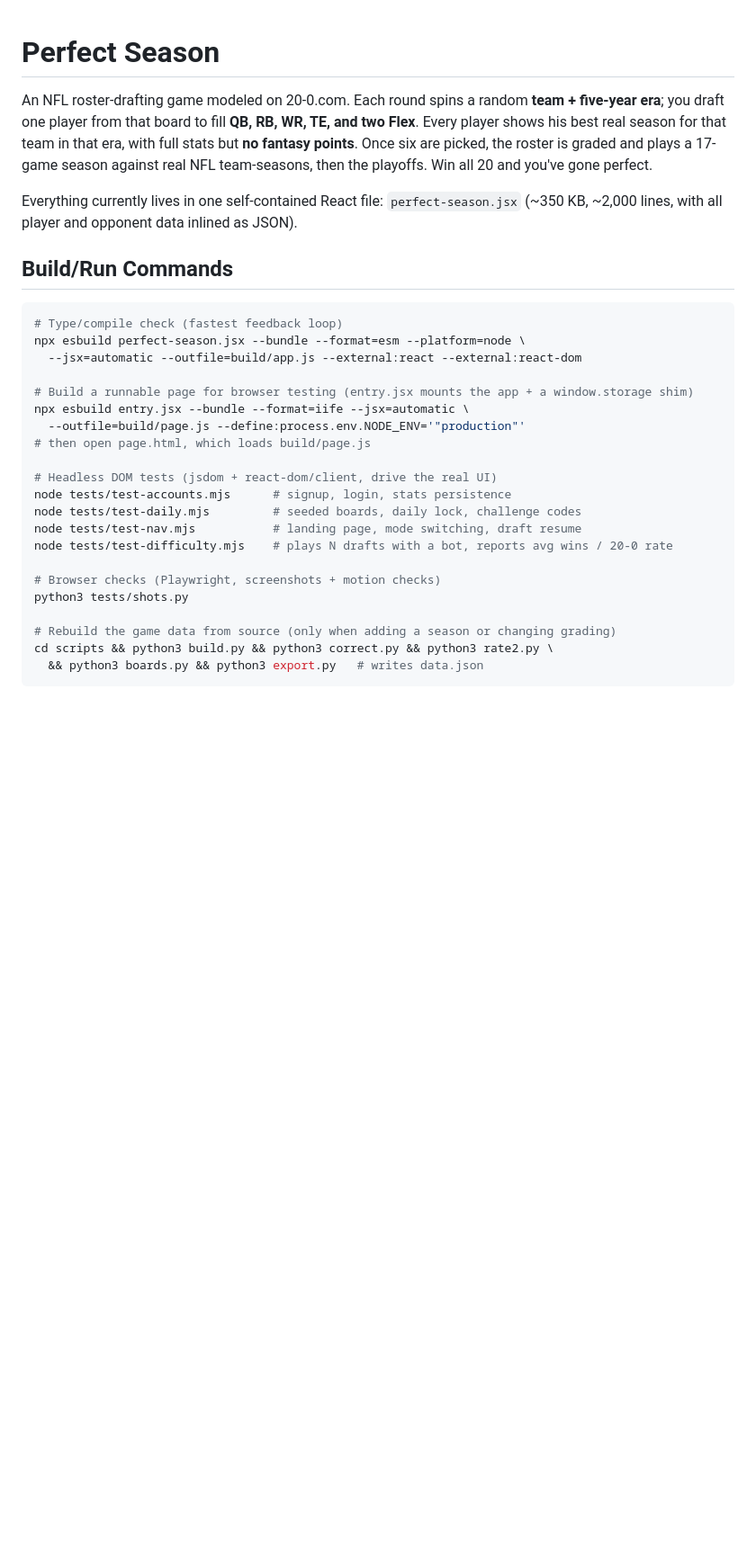
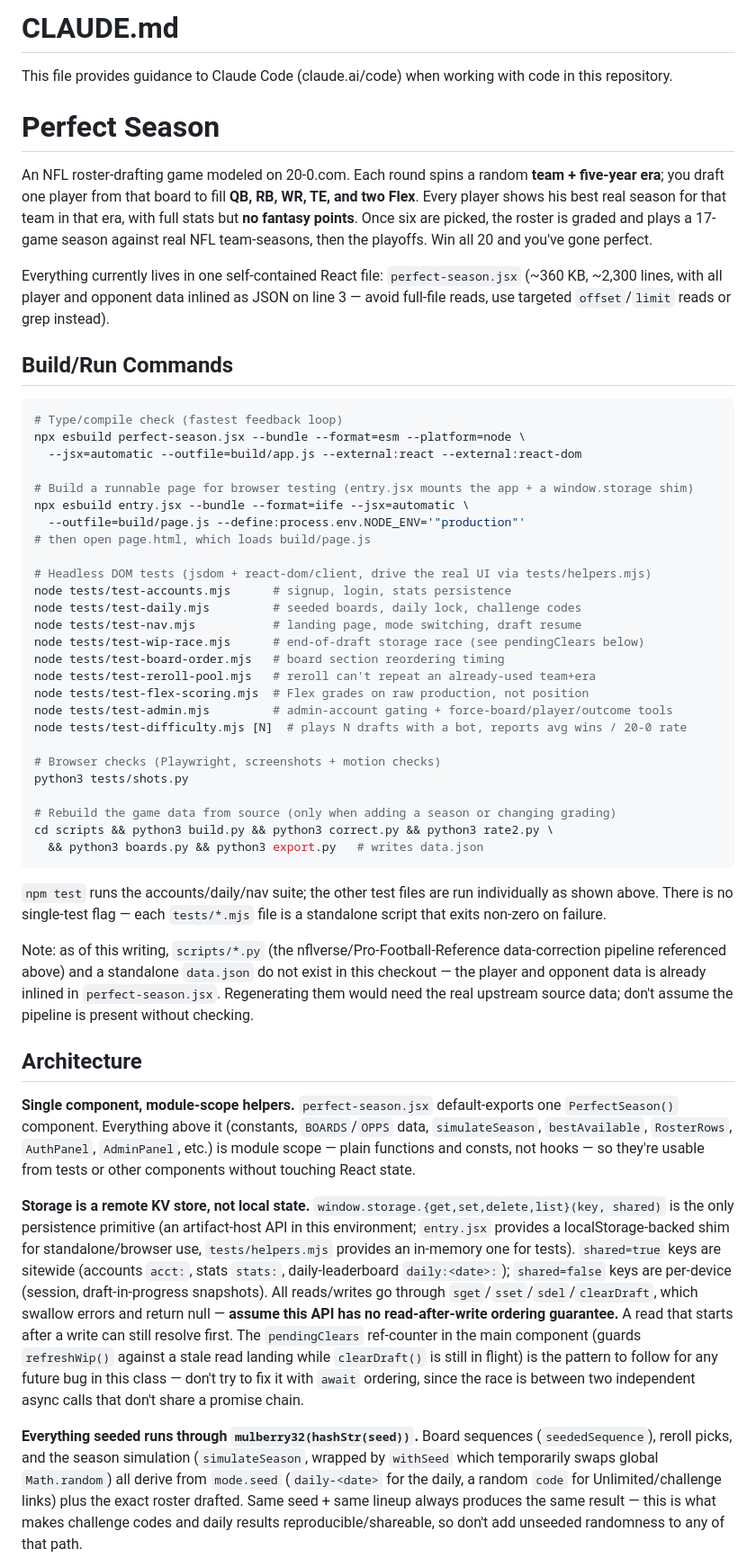
Before and after one commit to ShrimpCity-PerfectGame/Perfect_Season, a Markdown page: CLAUDE.md, the part around one of its changes. Shown at 90% size. Drawn GitHub-style; blank space fills up the shorter version.

````diff
--- a/CLAUDE.md
+++ b/CLAUDE.md
@@ -1,3 +1,7 @@
+# CLAUDE.md
+
+This file provides guidance to Claude Code (claude.ai/code) when working with code in this repository.
+
 # Perfect Season
 
 An NFL roster-drafting game modeled on 20-0.com. Each round spins a random **team + five-year
@@ -6,8 +10,9 @@ shows his best real season for that team in that era, with full stats but **no f
 Once six are picked, the roster is graded and plays a 17-game season against real NFL team-seasons,
 then the playoffs. Win all 20 and you've gone perfect.
 
-Everything currently lives in one self-contained React file: `perfect-season.jsx` (~350 KB, ~2,000
-lines, with all player and opponent data inlined as JSON).
+Everything currently lives in one self-contained React file: `perfect-season.jsx` (~360 KB, ~2,300
+lines, with all player and opponent data inlined as JSON on line 3 — avoid full-file reads, use
+targeted `offset`/`limit` reads or grep instead).
 
 ## Build/Run Commands
 
@@ -21,11 +26,16 @@ npx esbuild entry.jsx --bundle --format=iife --jsx=automatic \
   --outfile=build/page.js --define:process.env.NODE_ENV='"production"'
 # then open page.html, which loads build/page.js
 
-# Headless DOM tests (jsdom + react-dom/client, drive the real UI)
+# Headless DOM tests (jsdom + react-dom/client, drive the real UI via tests/helpers.mjs)
 node tests/test-accounts.mjs      # signup, login, stats persistence
 node tests/test-daily.mjs         # seeded boards, daily lock, challenge codes
 node tests/test-nav.mjs           # landing page, mode switching, draft resume
-node tests/test-difficulty.mjs    # plays N drafts with a bot, reports avg wins / 20-0 rate
+node tests/test-wip-race.mjs      # end-of-draft storage race (see pendingClears below)
+node tests/test-board-order.mjs   # board section reordering timing
+node tests/test-reroll-pool.mjs   # reroll can't repeat an already-used team+era
+node tests/test-flex-scoring.mjs  # Flex grades on raw production, not position
+node tests/test-admin.mjs         # admin-account gating + force-board/player/outcome tools
+node tests/test-difficulty.mjs [N]  # plays N drafts with a bot, reports avg wins / 20-0 rate
 
 # Browser checks (Playwright, screenshots + motion checks)
 python3 tests/shots.py
@@ -35,3 +45,38 @@ cd scripts && python3 build.py && python3 correct.py && python3 rate2.py \
   && python3 boards.py && python3 export.py   # writes data.json
 ```
 
+`npm test` runs the accounts/daily/nav suite; the other test files are run individually as shown
+above. There is no single-test flag — each `tests/*.mjs` file is a standalone script that exits
+non-zero on failure.
+
+Note: as of this writing, `scripts/*.py` (the nflverse/Pro-Football-Reference data-correction
+pipeline referenced above) and a standalone `data.json` do not exist in this checkout — the player
+and opponent data is already inlined in `perfect-season.jsx`. Regenerating them would need the real
+upstream source data; don't assume the pipeline is present without checking.
+
+## Architecture
+
+**Single component, module-scope helpers.** `perfect-season.jsx` default-exports one
+`PerfectSeason()` component. Everything above it (constants, `BOARDS`/`OPPS` data, `simulateSeason`,
+`bestAvailable`, `RosterRows`, `AuthPanel`, `AdminPanel`, etc.) is module scope — plain functions and
+consts, not hooks — so they're usable from tests or other components without touching React state.
+
+**Storage is a remote KV store, not local state.** `window.storage.{get,set,delete,list}(key,
+shared)` is the only persistence primitive (an artifact-host API in this environment; `entry.jsx`
+provides a localStorage-backed shim for standalone/browser use, `tests/helpers.mjs` provides an
+in-memory one for tests). `shared=true` keys are sitewide (accounts `acct:`, stats `stats:`,
+daily-leaderboard `daily:<date>:`); `shared=false` keys are per-device (session, draft-in-progress
+snapshots). All reads/writes go through `sget`/`sset`/`sdel`/`clearDraft`, which swallow errors and
+return null — **assume this API has no read-after-write ordering guarantee.** A read that starts
+after a write can still resolve first. The `pendingClears` ref-counter in the main component (guards
+`refreshWip()` against a stale read landing while `clearDraft()` is still in flight) is the pattern
+to follow for any future bug in this class — don't try to fix it with `await` ordering, since the
+race is between two independent async calls that don't share a promise chain.
+
+**Everything seeded runs through `mulberry32(hashStr(seed))`.** Board sequences
+(`seededSequence`), reroll picks, and the season simulation (`simulateSeason`, wrapped by
+`withSeed` which temporarily swaps global `Math.random`) all derive from `mode.seed` (`daily-<date>`
+for the daily, a random `code` for Unlimited/challenge links) plus the exact roster drafted. Same
+seed + same lineup always produces the same result — this is what makes challenge codes and daily
+results reproducible/shareable, so don't add unseeded randomness to any of that path.
+
````
Also changed, not shown: other parts of CLAUDE.md (+48 -16 lines).
